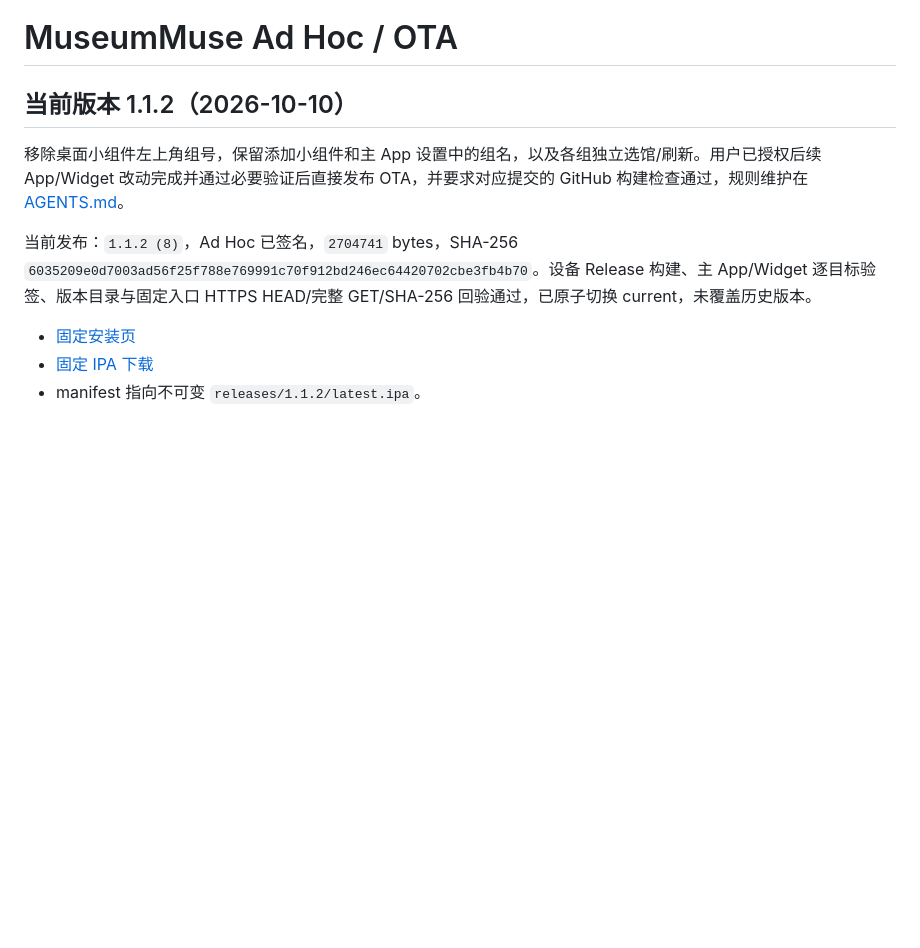
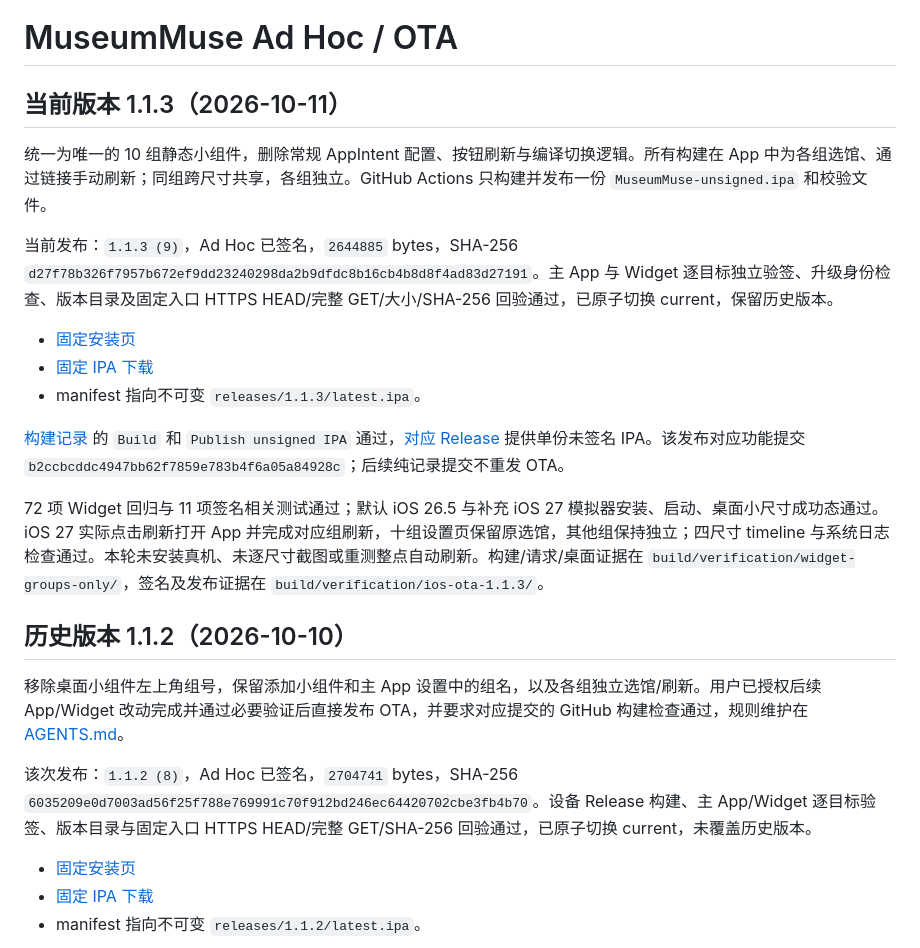
Before and after one commit to zh0ngtian/DailyMusuem, a Markdown page: docs/ios-adhoc-ota.md, the part around the change. Rendered like a GitHub page; blank space fills up the shorter version.

Commit message:
Record single-widget release 1.1.3 and delivery verification

```diff
--- a/docs/ios-adhoc-ota.md
+++ b/docs/ios-adhoc-ota.md
@@ -1,10 +1,24 @@
 # MuseumMuse Ad Hoc / OTA
 
-## 当前版本 1.1.2（2026-10-10）
+## 当前版本 1.1.3（2026-10-11）
+
+统一为唯一的 10 组静态小组件，删除常规 AppIntent 配置、按钮刷新与编译切换逻辑。所有构建在 App 中为各组选馆、通过链接手动刷新；同组跨尺寸共享，各组独立。GitHub Actions 只构建并发布一份 `MuseumMuse-unsigned.ipa` 和校验文件。
+
+当前发布：`1.1.3 (9)`，Ad Hoc 已签名，`2644885` bytes，SHA-256 `d27f78b326f7957b672ef9dd23240298da2b9dfdc8b16cb4b8d8f4ad83d27191`。主 App 与 Widget 逐目标独立验签、升级身份检查、版本目录及固定入口 HTTPS HEAD/完整 GET/大小/SHA-256 回验通过，已原子切换 current，保留历史版本。
+
+- [固定安装页](https://192.168.123.79:8768/channels/museummuse/current/install.html)
+- [固定 IPA 下载](https://192.168.123.79:8768/channels/museummuse/current/latest.ipa)
+- manifest 指向不可变 `releases/1.1.3/latest.ipa`。
+
+[构建记录](https://github.com/zh0ngtian/DailyMusuem/actions/runs/38136958110) 的 `Build` 和 `Publish unsigned IPA` 通过，[对应 Release](https://github.com/zh0ngtian/DailyMusuem/releases/tag/build-b2ccbcddc4947bb62f7859e783b4f6a05a84928c) 提供单份未签名 IPA。该发布对应功能提交 `b2ccbcddc4947bb62f7859e783b4f6a05a84928c`；后续纯记录提交不重发 OTA。
+
+72 项 Widget 回归与 11 项签名相关测试通过；默认 iOS 26.5 与补充 iOS 27 模拟器安装、启动、桌面小尺寸成功态通过。iOS 27 实际点击刷新打开 App 并完成对应组刷新，十组设置页保留原选馆，其他组保持独立；四尺寸 timeline 与系统日志检查通过。本轮未安装真机、未逐尺寸截图或重测整点自动刷新。构建/请求/桌面证据在 `build/verification/widget-groups-only/`，签名及发布证据在 `build/verification/ios-ota-1.1.3/`。
+
+## 历史版本 1.1.2（2026-10-10）
 
 移除桌面小组件左上角组号，保留添加小组件和主 App 设置中的组名，以及各组独立选馆/刷新。用户已授权后续 App/Widget 改动完成并通过必要验证后直接发布 OTA，并要求对应提交的 GitHub 构建检查通过，规则维护在 [AGENTS.md](../AGENTS.md)。
 
-当前发布：`1.1.2 (8)`，Ad Hoc 已签名，`2704741` bytes，SHA-256 `6035209e0d7003ad56f25f788e769991c70f912bd246ec64420702cbe3fb4b70`。设备 Release 构建、主 App/Widget 逐目标验签、版本目录与固定入口 HTTPS HEAD/完整 GET/SHA-256 回验通过，已原子切换 current，未覆盖历史版本。
+该次发布：`1.1.2 (8)`，Ad Hoc 已签名，`2704741` bytes，SHA-256 `6035209e0d7003ad56f25f788e769991c70f912bd246ec64420702cbe3fb4b70`。设备 Release 构建、主 App/Widget 逐目标验签、版本目录与固定入口 HTTPS HEAD/完整 GET/SHA-256 回验通过，已原子切换 current，未覆盖历史版本。
 
 - [固定安装页](https://192.168.123.79:8768/channels/museummuse/current/install.html)
 - [固定 IPA 下载](https://192.168.123.79:8768/channels/museummuse/current/latest.ipa)
```
Also changed, not shown: docs/verification-and-delivery.md (+1 -1 lines).
